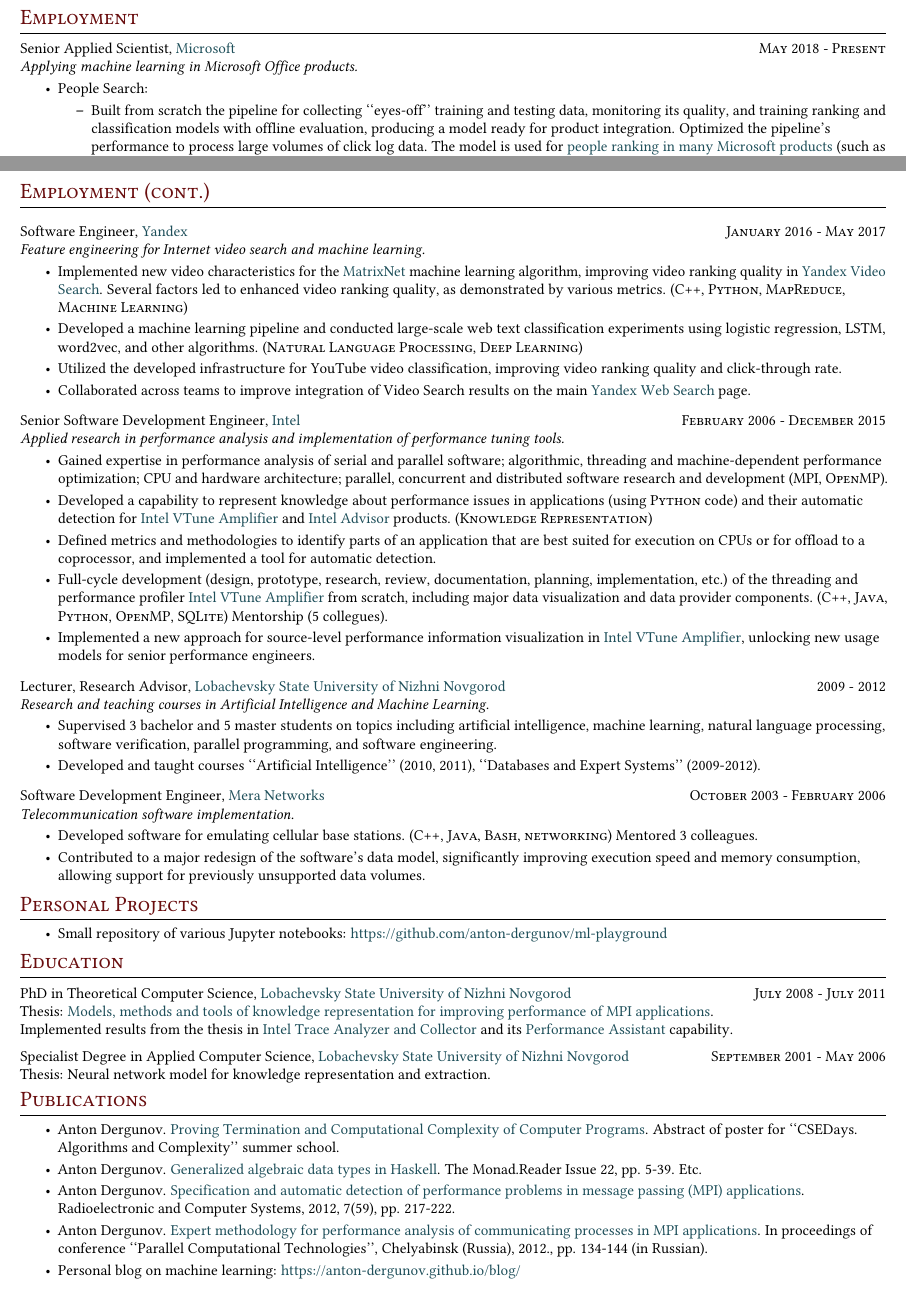
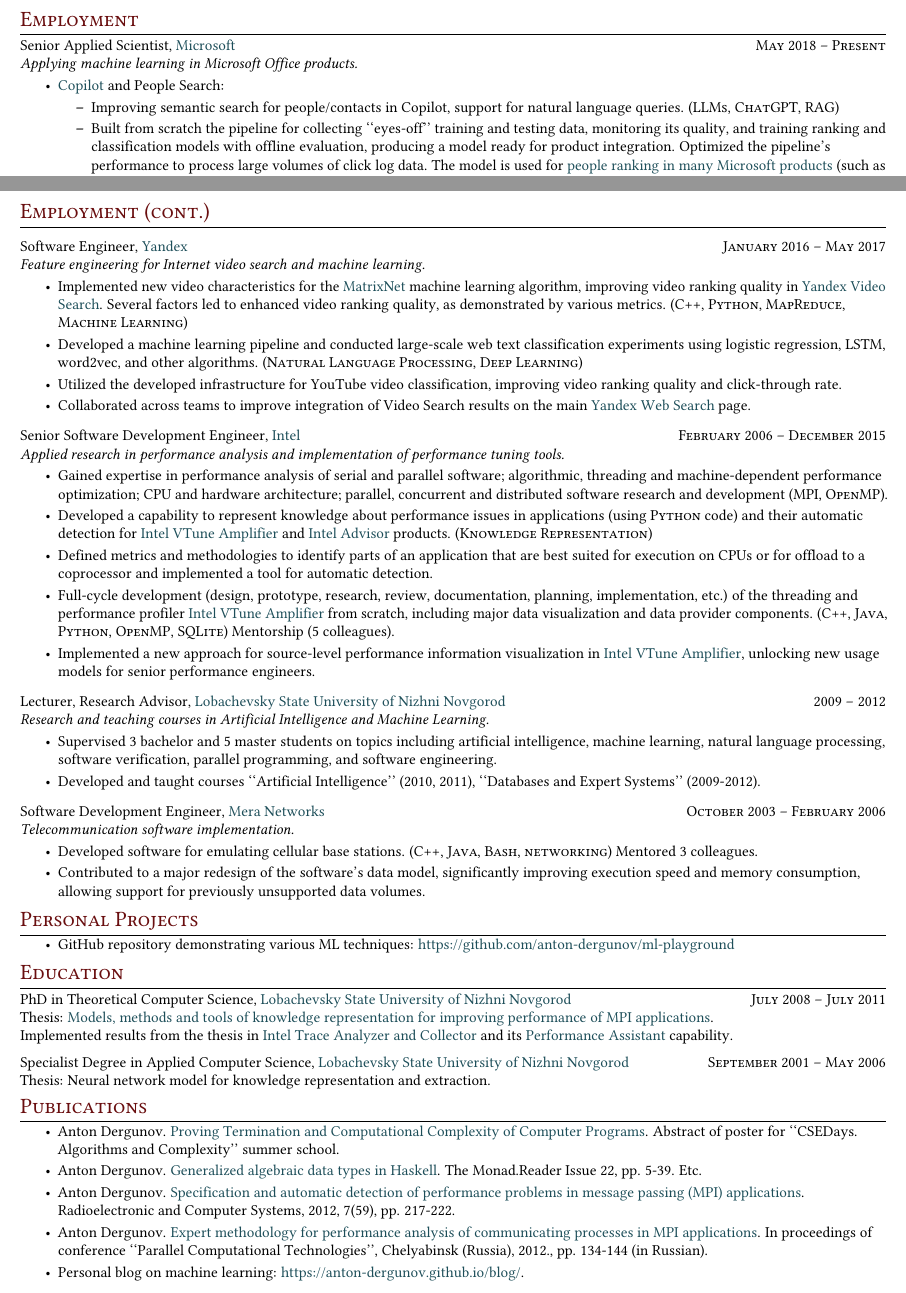
Before and after one commit to anton-dergunov/anton-dergunov.github.io, a LaTeX CV (cv/Anton_Dergunov.tex): two parts of pages 1 and 2 of 2, joined at a grey line, cut so that both start at the same text. Compiled offline with pdfLaTeX.

Commit message:
Updated CV

```diff
--- a/cv/Anton_Dergunov.tex
+++ b/cv/Anton_Dergunov.tex
@@ -38,7 +38,7 @@
 
 \usepackage{titlesec} % for customizing \section
 \titleformat{\section}{\color{headings-color}\scshape\Large\raggedright}{}{0em}{}[\color{black}\titlerule]
-\titlespacing{\section}{0pt}{0pt}{5pt} % spacing around titles
+\titlespacing{\section}{0pt}{0pt}{2pt} % spacing around titles
 
 \newcommand{\whatwherewhen}[3]{
 \noindent\begin{tabular*}{\columnwidth}{@{}@{\extracolsep{\fill}}lr@{}}
@@ -99,15 +99,17 @@
 
 \section{Employment}
 
-\whatwherewhen{Senior Applied Scientist}{\href{https://www.microsoft.com/}{Microsoft}}{May 2018 - Present}
+\whatwherewhen{Senior Applied Scientist}{\href{https://www.microsoft.com/}{Microsoft}}{May 2018 \textendash{} Present}
 
 \textit{Applying machine learning in Microsoft Office products.}
 
 \begin{itemize}
 
-\item People Search:
+\item \href{https://www.microsoft.com/en-gb/microsoft-copilot/organizations}{Copilot} and People Search:
 
   \begin{itemize}
+
+  \item Improving semantic search for people/contacts in Copilot, support for natural language queries. (\textsc{LLMs}, \textsc{ChatGPT}, \textsc{RAG})
 
   \item Built from scratch the pipeline for collecting ``eyes-off'' training and testing data, monitoring its quality, and training ranking and classification models with offline evaluation, producing a model ready for product integration. Optimized the pipeline's performance to process large volumes of click log data. The model is used for \href{https://www.youtube.com/watch?v=a6HO4ekmmjU}{people ranking in many Microsoft products} (such as Teams, Outlook, Bing, Windows). Deployed several models using this pipeline to production, demonstrating online metrics improvements (such as up to a 4\% increase in click-through rate and improvements in time to success). (\textsc{Azure Machine Learning}, \textsc{Python}, \textsc{PySpark}, \textsc{LightGBM}, \textsc{ONNX}, \textsc{Gradient Boosting})
 
@@ -159,7 +161,7 @@
 
 
 \smallvskip
-\whatwherewhen{Software Engineer}{\href{https://yandex.com/company/}{Yandex}}{January 2016 - May 2017}
+\whatwherewhen{Software Engineer}{\href{https://yandex.com/company/}{Yandex}}{January 2016 \textendash{} May 2017}
 
 \textit{Feature engineering for Internet video search and machine learning.}
 
@@ -177,7 +179,7 @@
 
 
 \smallvskip
-\whatwherewhen{Senior Software Development Engineer}{\href{http://intel.com}{Intel}}{February 2006 - December 2015}
+\whatwherewhen{Senior Software Development Engineer}{\href{https://intel.com}{Intel}}{February 2006 \textendash{} December 2015}
 
 \textit{Applied research in performance analysis and implementation of performance tuning tools.}
 
@@ -187,9 +189,9 @@
 
 \item Developed a capability to represent knowledge about performance issues in applications (using \textsc{Python} code) and their automatic detection for \href{http://software.intel.com/en-us/intel-vtune-amplifier-xe}{Intel VTune Amplifier} and \href{https://software.intel.com/en-us/intel-advisor-xe}{Intel Advisor} products. (\textsc{Knowledge Representation})
 
-\item Defined metrics and methodologies to identify parts of an application that are best suited for execution on CPUs or for offload to a coprocessor, and implemented a tool for automatic detection.
+\item Defined metrics and methodologies to identify parts of an application that are best suited for execution on CPUs or for offload to a coprocessor and implemented a tool for automatic detection.
 
-\item Full-cycle development (design, prototype, research, review, documentation, planning, implementation, etc.) of the threading and performance profiler \href{http://software.intel.com/en-us/intel-vtune-amplifier-xe}{Intel VTune Amplifier} from scratch, including major data visualization and data provider components. (\textsc{C++}, \textsc{Java}, \textsc{Python}, \textsc{OpenMP}, \textsc{SQLite}) Mentorship (5 collegues).
+\item Full-cycle development (design, prototype, research, review, documentation, planning, implementation, etc.) of the threading and performance profiler \href{http://software.intel.com/en-us/intel-vtune-amplifier-xe}{Intel VTune Amplifier} from scratch, including major data visualization and data provider components. (\textsc{C++}, \textsc{Java}, \textsc{Python}, \textsc{OpenMP}, \textsc{SQLite}) Mentorship (5 colleagues).
 
 \item Implemented a new approach for source-level performance information visualization in \href{http://software.intel.com/en-us/intel-vtune-amplifier-xe}{Intel VTune Amplifier}, unlocking new usage models for senior performance engineers.
 
@@ -197,7 +199,7 @@
 
 
 \smallvskip
-\whatwherewhen{Lecturer, Research Advisor}{\href{http://unn.ru/eng}{Lobachevsky State University of Nizhni Novgorod}}{2009 - 2012}
+\whatwherewhen{Lecturer, Research Advisor}{\href{http://unn.ru/eng}{Lobachevsky State University of Nizhni Novgorod}}{2009 \textendash{} 2012}
 
 \textit{Research and teaching courses in Artificial Intelligence and Machine Learning.}
 
@@ -211,7 +213,7 @@
 
 
 \smallvskip
-\whatwherewhen{Software Development Engineer}{\href{http://mera.ru/}{Mera Networks}}{October 2003 - February 2006}
+\whatwherewhen{Software Development Engineer}{\href{http://mera.ru/}{Mera Networks}}{October 2003 \textendash{} February 2006}
 
 \textit{Telecommunication software implementation.}
 
@@ -226,20 +228,20 @@
 \section{Personal Projects}
 
 \begin{itemize}
-\item Small repository of various Jupyter notebooks: \href{https://github.com/anton-dergunov/ml-playground}{https://github.com/anton-dergunov/ml-playground}
+\item GitHub repository demonstrating various ML techniques: \href{https://github.com/anton-dergunov/ml-playground}{https://github.com/anton-dergunov/ml-playground}
 \end{itemize}
 
 
 \section{Education}
 
-\whatwherewhen{PhD in Theoretical Computer Science}{\href{http://unn.ru}{Lobachevsky State University of Nizhni Novgorod}}{July 2008 - July 2011}
+\whatwherewhen{PhD in Theoretical Computer Science}{\href{http://unn.ru}{Lobachevsky State University of Nizhni Novgorod}}{July 2008 \textendash{} July 2011}
 
 Thesis: \href{https://search.rsl.ru/ru/record/01005013870}{Models, methods and tools of knowledge representation for improving performance of MPI applications}.
 
 Implemented results from the thesis in \href{http://software.intel.com/en-us/intel-trace-analyzer}{Intel Trace Analyzer and Collector} and its \href{https://web.archive.org/web/20151022144828/https://software.intel.com/en-us/node/561522}{Performance Assistant} capability.
 
 \smallvskip
-\whatwherewhen{Specialist Degree in Applied Computer Science}{\href{http://unn.ru}{Lobachevsky State University of Nizhni Novgorod}}{September 2001 - May 2006}
+\whatwherewhen{Specialist Degree in Applied Computer Science}{\href{http://unn.ru}{Lobachevsky State University of Nizhni Novgorod}}{September 2001 \textendash{} May 2006}
 
 Thesis: Neural network model for knowledge representation and extraction.
 
@@ -247,11 +249,11 @@
 \section{Publications}
 
 \begin{itemize}
-\item Anton Dergunov. \href{http://anton-dergunov.ru/publications/proving_complexity_v2.pdf}{Proving Termination and Computational Complexity of Computer Programs}. Abstract of poster for ``CSEDays. Algorithms and Complexity'' summer school.
+\item Anton Dergunov. \href{http://anton-dergunov.github.io/publications/proving_complexity_v2.pdf}{Proving Termination and Computational Complexity of Computer Programs}. Abstract of poster for ``CSEDays. Algorithms and Complexity'' summer school.
 \item Anton Dergunov. \href{http://themonadreader.files.wordpress.com/2013/08/issue221.pdf}{Generalized algebraic data types in Haskell}. The Monad.Reader Issue 22, pp. 5-39. Etc.
 \item Anton Dergunov. \href{http://anton-dergunov.ru/publications/mpi_performance.pdf}{Specification and automatic detection of performance problems in message passing (MPI) applications}. Radioelectronic and Computer Systems, 2012, 7(59), pp. 217-222.
-\item Anton Dergunov. \href{http://pavt.susu.ru/2012/full/159.pdf}{Expert methodology for performance analysis of communicating processes in MPI applications}. In proceedings of conference ``Parallel Computational Technologies'', Chelyabinsk (Russia), 2012., pp. 134-144 (in Russian).
-\item Personal blog on machine learning: \href{https://anton-dergunov.github.io/blog/}{https://anton-dergunov.github.io/blog/}
+\item Anton Dergunov. \href{https://anton-dergunov.github.io/publications/expert_methodology.pdf}{Expert methodology for performance analysis of communicating processes in MPI applications}. In proceedings of conference ``Parallel Computational Technologies'', Chelyabinsk (Russia), 2012., pp. 134-144 (in Russian).
+\item Personal blog on machine learning: \href{https://anton-dergunov.github.io/blog/}{https://anton-dergunov.github.io/blog/}.
 
 \end{itemize}
 
```
Also changed, not shown: _pages/cv.md (+2 -1 lines), cv/Anton_Dergunov.pdf, cv/Anton_Dergunov.tex (2 more changed lines).
